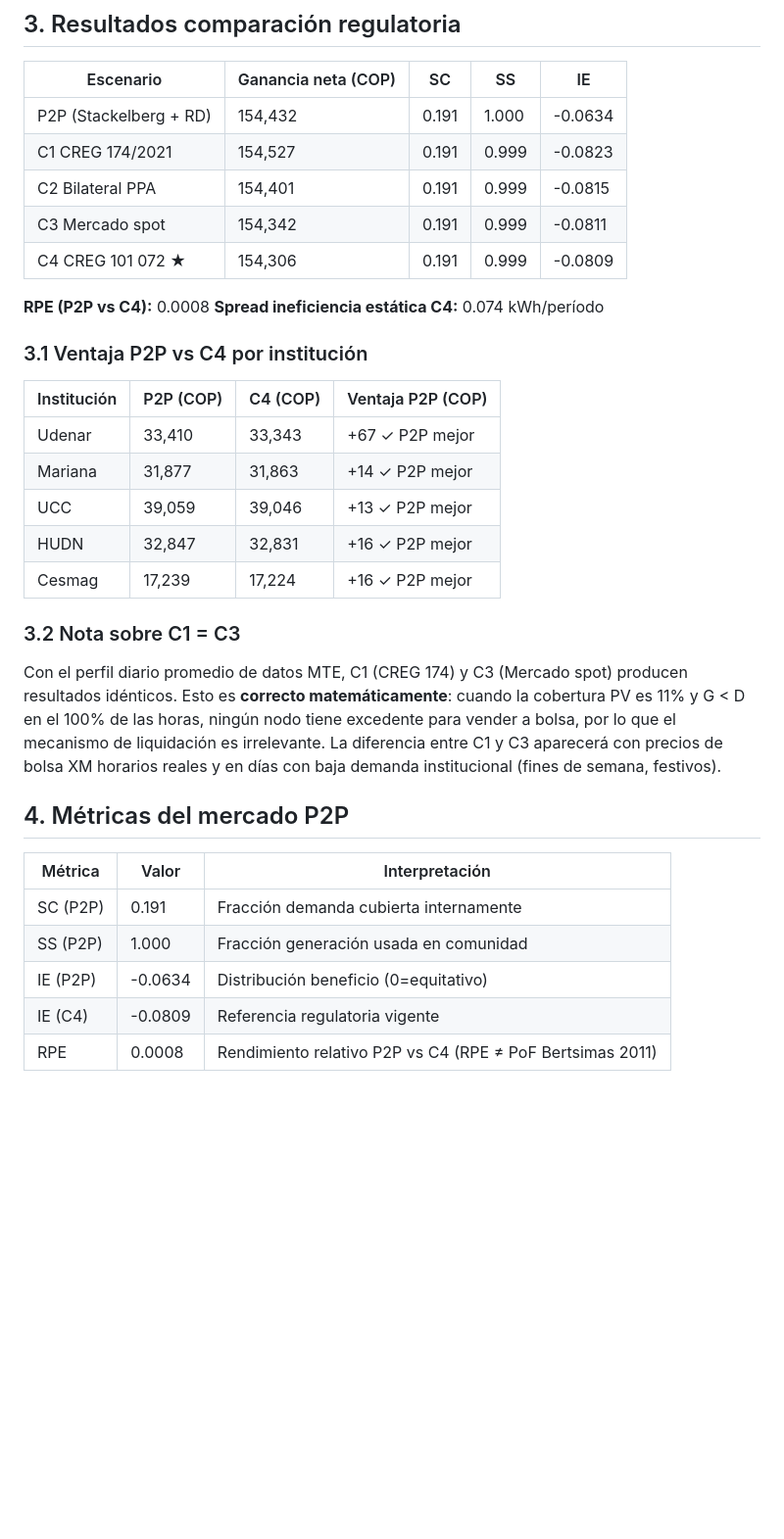
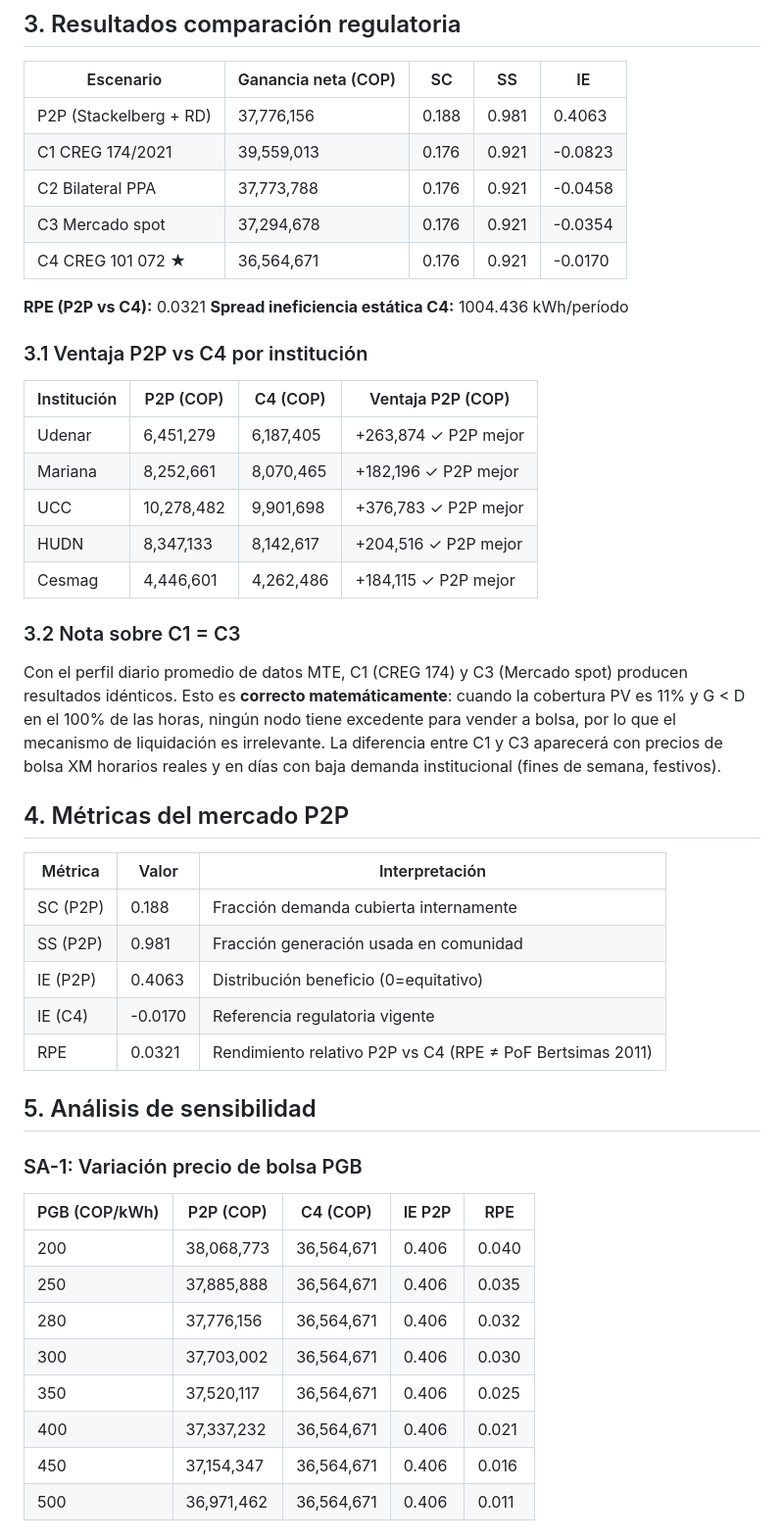
Before and after one commit to Bura-hub/Optimalidad-p2p-col, a Markdown page: REPORTE_AVANCES.md, the part around one of its changes. Shown at 98% size. Drawn GitHub-style; blank space fills up the shorter version.

```diff
--- a/REPORTE_AVANCES.md
+++ b/REPORTE_AVANCES.md
@@ -31,24 +31,24 @@
 
 | Escenario | Ganancia neta (COP) | SC | SS | IE |
 |-----------|--------------------------|-----|-----|-----|
-| P2P (Stackelberg + RD) | 154,432 | 0.191 | 1.000 | -0.0634 |
-| C1 CREG 174/2021 | 154,527 | 0.191 | 0.999 | -0.0823 |
-| C2 Bilateral PPA | 154,401 | 0.191 | 0.999 | -0.0815 |
-| C3 Mercado spot | 154,342 | 0.191 | 0.999 | -0.0811 |
-| C4 CREG 101 072 ★ | 154,306 | 0.191 | 0.999 | -0.0809 |
+| P2P (Stackelberg + RD) | 37,776,156 | 0.188 | 0.981 | 0.4063 |
+| C1 CREG 174/2021 | 39,559,013 | 0.176 | 0.921 | -0.0823 |
+| C2 Bilateral PPA | 37,773,788 | 0.176 | 0.921 | -0.0458 |
+| C3 Mercado spot | 37,294,678 | 0.176 | 0.921 | -0.0354 |
+| C4 CREG 101 072 ★ | 36,564,671 | 0.176 | 0.921 | -0.0170 |
 
-**RPE (P2P vs C4):** 0.0008
-**Spread ineficiencia estática C4:** 0.074 kWh/período
+**RPE (P2P vs C4):** 0.0321
+**Spread ineficiencia estática C4:** 1004.436 kWh/período
 
 ### 3.1 Ventaja P2P vs C4 por institución
 
 | Institución | P2P (COP) | C4 (COP) | Ventaja P2P (COP) |
 |-------------|---------|---------|-----------------|
-| Udenar | 33,410 | 33,343 | +67 ✓ P2P mejor |
-| Mariana | 31,877 | 31,863 | +14 ✓ P2P mejor |
-| UCC | 39,059 | 39,046 | +13 ✓ P2P mejor |
-| HUDN | 32,847 | 32,831 | +16 ✓ P2P mejor |
-| Cesmag | 17,239 | 17,224 | +16 ✓ P2P mejor |
+| Udenar | 6,451,279 | 6,187,405 | +263,874 ✓ P2P mejor |
+| Mariana | 8,252,661 | 8,070,465 | +182,196 ✓ P2P mejor |
+| UCC | 10,278,482 | 9,901,698 | +376,783 ✓ P2P mejor |
+| HUDN | 8,347,133 | 8,142,617 | +204,516 ✓ P2P mejor |
+| Cesmag | 4,446,601 | 4,262,486 | +184,115 ✓ P2P mejor |
 
 ### 3.2 Nota sobre C1 = C3
 
@@ -63,9 +63,24 @@ y en días con baja demanda institucional (fines de semana, festivos).
 
 | Métrica | Valor | Interpretación |
 |---------|-------|----------------|
-| SC (P2P) | 0.191 | Fracción demanda cubierta internamente |
-| SS (P2P) | 1.000 | Fracción generación usada en comunidad |
-| IE (P2P) | -0.0634 | Distribución beneficio (0=equitativo) |
-| IE (C4)  | -0.0809 | Referencia regulatoria vigente |
-| RPE      | 0.0008 | Rendimiento relativo P2P vs C4 (RPE ≠ PoF Bertsimas 2011) |
+| SC (P2P) | 0.188 | Fracción demanda cubierta internamente |
+| SS (P2P) | 0.981 | Fracción generación usada en comunidad |
+| IE (P2P) | 0.4063 | Distribución beneficio (0=equitativo) |
+| IE (C4)  | -0.0170 | Referencia regulatoria vigente |
+| RPE      | 0.0321 | Rendimiento relativo P2P vs C4 (RPE ≠ PoF Bertsimas 2011) |
 
+## 5. Análisis de sensibilidad
+
+### SA-1: Variación precio de bolsa PGB
+
+| PGB (COP/kWh) | P2P (COP) | C4 (COP) | IE P2P | RPE |
+|---------------|---------|---------|--------|-----|
+| 200 | 38,068,773 | 36,564,671 | 0.406 | 0.040 |
+| 250 | 37,885,888 | 36,564,671 | 0.406 | 0.035 |
+| 280 | 37,776,156 | 36,564,671 | 0.406 | 0.032 |
+| 300 | 37,703,002 | 36,564,671 | 0.406 | 0.030 |
+| 350 | 37,520,117 | 36,564,671 | 0.406 | 0.025 |
+| 400 | 37,337,232 | 36,564,671 | 0.406 | 0.021 |
+| 450 | 37,154,347 | 36,564,671 | 0.406 | 0.016 |
+| 500 | 36,971,462 | 36,564,671 | 0.406 | 0.011 |
+
```
Also changed, not shown: other parts of REPORTE_AVANCES.md (+68 -6 lines).
